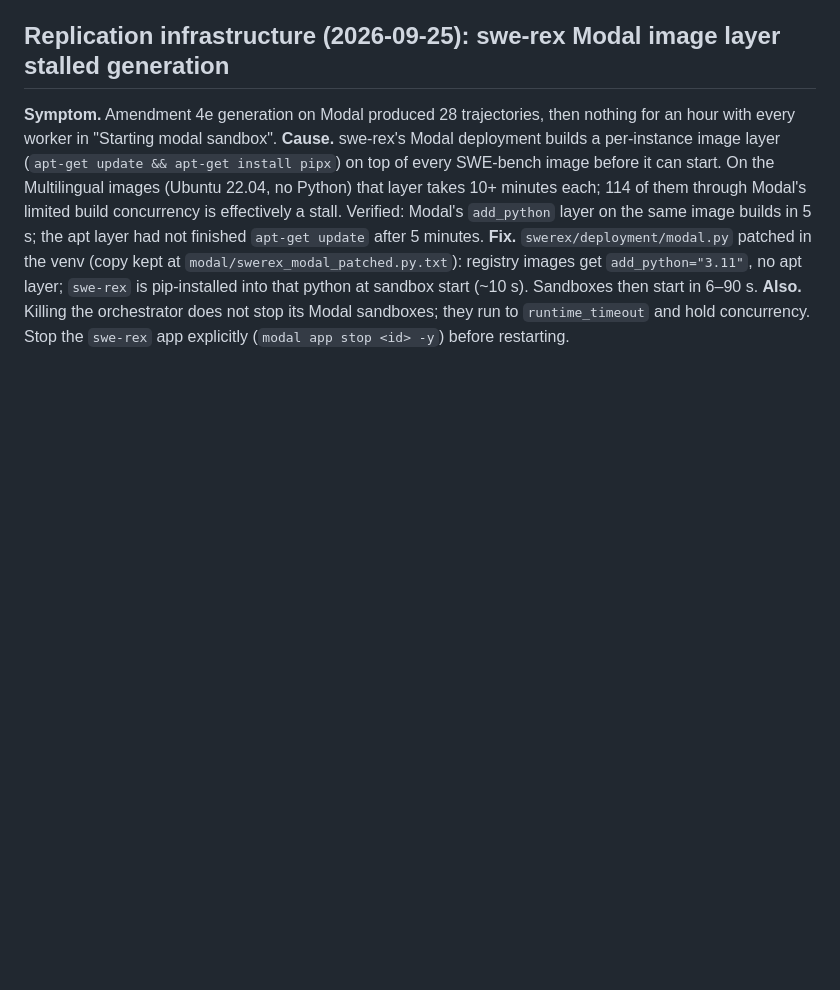
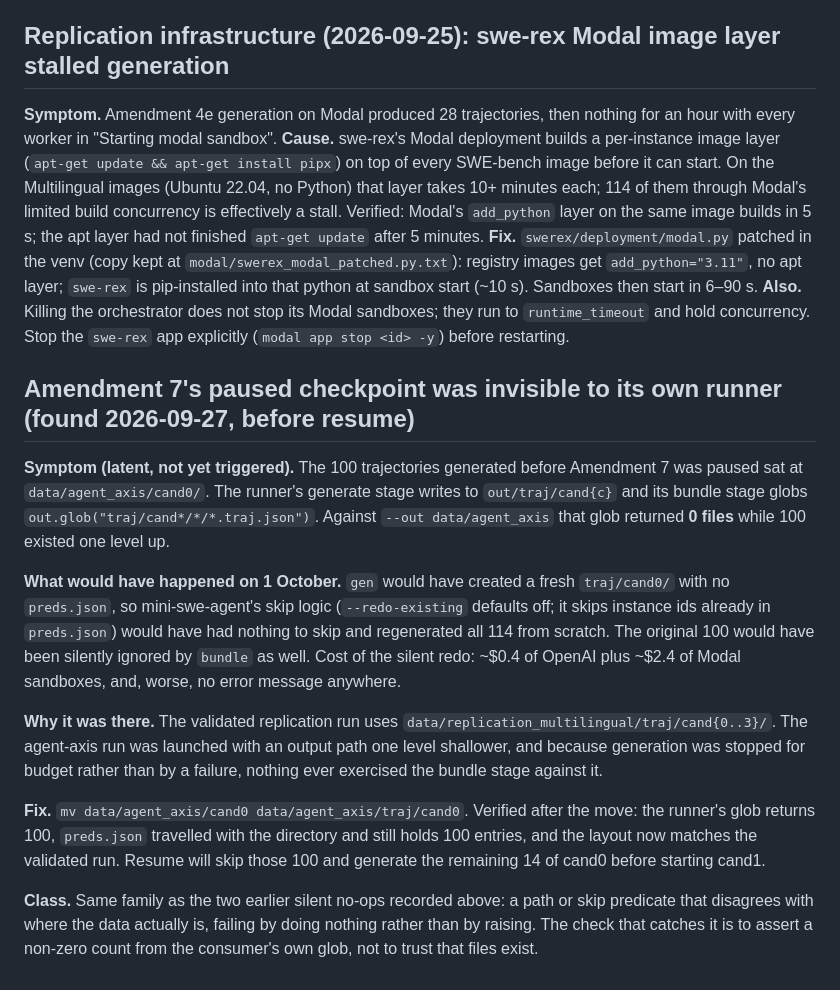
Before and after one commit to morantejr/silentfail-bench, a Markdown page: silentfail_bench/DEFECTS.md, the part around the change. Drawn GitHub-style; blank space fills up the shorter version.

Commit message:
Fix a latent defect that would have silently re-run Amendment 7's checkpoint
The 100 trajectories generated before Amendment 7 was paused sat at
data/agent_axis/cand0/, but the runner writes to out/traj/cand{c} and its
bundle stage globs out/traj/cand*/*/*.traj.json. That glob returned 0 against
data/agent_axis while 100 trajectories existed one level up, so resuming on
1 October would have regenerated all 114 from scratch with no error anywhere:
a fresh traj/cand0/ has no preds.json, so mini-swe-agent would have had
nothing to skip. Cost of the silent redo ~$2.8; the real cost is that it
fails by doing nothing.

Found by comparing against the validated replication run, which uses
data/replication_multilingual/traj/cand{0..3}/. Fixed by moving the directory
under traj/. Verified after the move: runner glob returns 100, preds.json
travelled with it and still holds 100 entries, layout now matches the
validated run, and the skip logic will generate only the remaining 14 of
cand0. Recorded in DEFECTS.md as the same family as the two earlier silent
no-ops.

Co-Authored-By: Claude Opus 5 <noreply@anthropic.com>

```diff
--- a/silentfail_bench/DEFECTS.md
+++ b/silentfail_bench/DEFECTS.md
@@ -243,3 +243,36 @@ python at sandbox start (~10 s). Sandboxes then start in 6–90 s.
 **Also.** Killing the orchestrator does not stop its Modal sandboxes; they
 run to `runtime_timeout` and hold concurrency. Stop the `swe-rex` app
 explicitly (`modal app stop <id> -y`) before restarting.
+
+## Amendment 7's paused checkpoint was invisible to its own runner (found 2026-09-27, before resume)
+
+**Symptom (latent, not yet triggered).** The 100 trajectories generated before
+Amendment 7 was paused sat at `data/agent_axis/cand0/`. The runner's generate
+stage writes to `out/traj/cand{c}` and its bundle stage globs
+`out.glob("traj/cand*/*/*.traj.json")`. Against `--out data/agent_axis` that
+glob returned **0 files** while 100 existed one level up.
+
+**What would have happened on 1 October.** `gen` would have created a fresh
+`traj/cand0/` with no `preds.json`, so mini-swe-agent's skip logic
+(`--redo-existing` defaults off; it skips instance ids already in
+`preds.json`) would have had nothing to skip and regenerated all 114 from
+scratch. The original 100 would have been silently ignored by `bundle` as
+well. Cost of the silent redo: ~$0.4 of OpenAI plus ~$2.4 of Modal sandboxes,
+and, worse, no error message anywhere.
+
+**Why it was there.** The validated replication run uses
+`data/replication_multilingual/traj/cand{0..3}/`. The agent-axis run was
+launched with an output path one level shallower, and because generation was
+stopped for budget rather than by a failure, nothing ever exercised the
+bundle stage against it.
+
+**Fix.** `mv data/agent_axis/cand0 data/agent_axis/traj/cand0`. Verified after
+the move: the runner's glob returns 100, `preds.json` travelled with the
+directory and still holds 100 entries, and the layout now matches the
+validated run. Resume will skip those 100 and generate the remaining 14 of
+cand0 before starting cand1.
+
+**Class.** Same family as the two earlier silent no-ops recorded above: a path
+or skip predicate that disagrees with where the data actually is, failing by
+doing nothing rather than by raising. The check that catches it is to assert a
+non-zero count from the consumer's own glob, not to trust that files exist.
```
